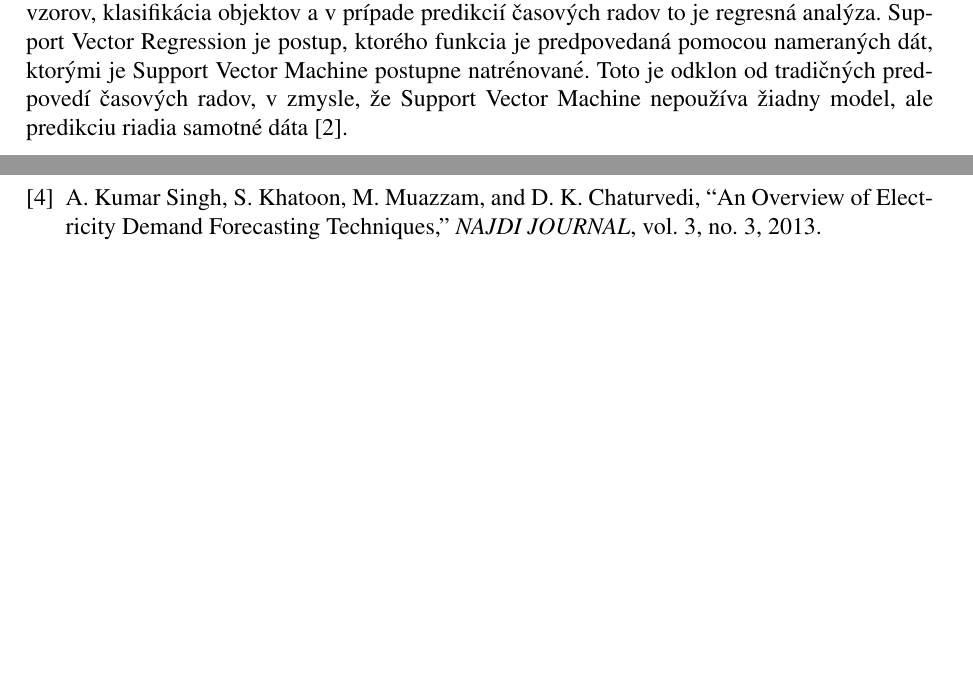
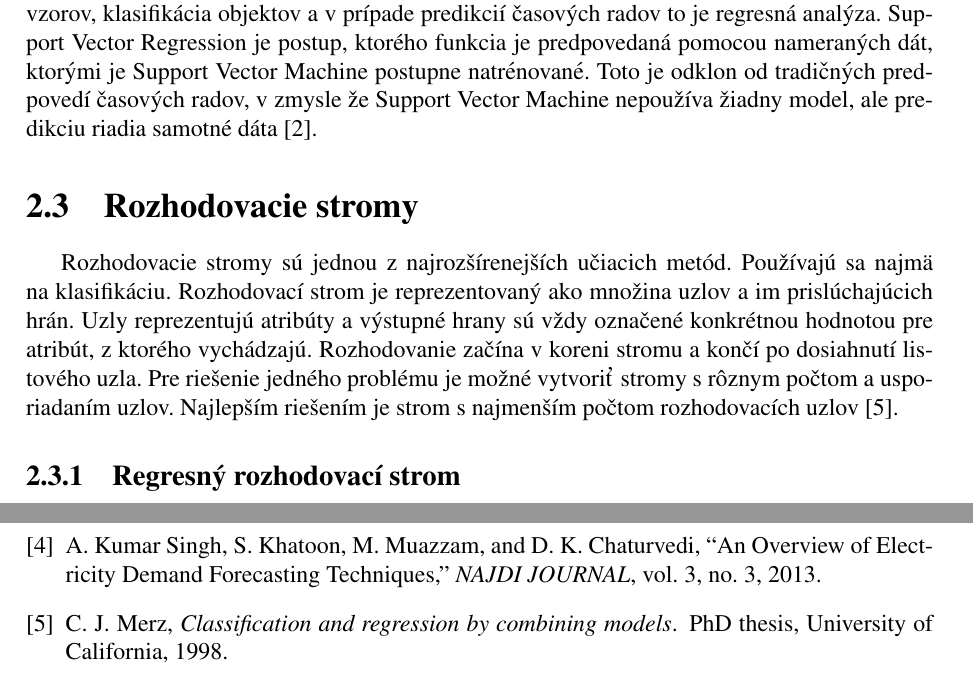
Before and after one commit to matus-cuper/fiit-bp, a LaTeX book (docs/bp.tex, which reads docs/bibliography.bib): two parts of pages 6 and 7 of 7, joined at a grey line, cut so that both start at the same text, the shorter picture padded with empty space. Compiled offline with pdfLaTeX.

Commit message:
Added decision tree definition

```diff
--- a/docs/bibliography.bib
+++ b/docs/bibliography.bib
@@ -49,3 +49,5 @@
   volume = {1302.6613},
   year = {2013},
 }
+
+@phdthesis{Merz1998,
@@ -51,0 +57,4 @@
+  title = {{Classification and regression by combining models}},
+  url = {https://code.google.com/p/randomforest-matlab},
+  year = {1998},
+}
--- a/docs/bp.tex
+++ b/docs/bp.tex
@@ -13,6 +13,7 @@
 \usepackage[utf8]{inputenc}
 % \usepackage{graphicx}
 % \usepackage{url}
+\usepackage{amsmath}                                                            % for fractions
 \usepackage{indentfirst}                                                        % indent first line after section
 % \usepackage{titlesec}																													% remove "Chapter N" header from chapter
 \usepackage{times}																															% Times New Roman
@@ -181,13 +182,22 @@ rozoznávanie vzorov, klasifikácia objektov a v prípade predikcií časových
 radov to je regresná analýza. Support Vector Regression je postup, ktorého
 funkcia je predpovedaná pomocou nameraných dát, ktorými je Support Vector
 Machine postupne natrénované. Toto je odklon od tradičných predpovedí časových
-radov, v zmysle, že Support Vector Machine nepoužíva žiadny model, ale
+radov, v zmysle že Support Vector Machine nepoužíva žiadny model, ale
 predikciu riadia samotné dáta \cite{Sapankevych2009}.
 
+\section{Rozhodovacie stromy}
+Rozhodovacie stromy sú jednou z najrozšírenejších učiacich metód. Používajú sa
+najmä na klasifikáciu. Rozhodovací strom je reprezentovaný ako množina uzlov
+a im prislúchajúcich hrán. Uzly reprezentujú atribúty a výstupné hrany sú vždy
+označené konkrétnou hodnotou pre atribút, z ktorého vychádzajú. Rozhodovanie
+začína v koreni stromu a končí po dosiahnutí listového uzla. Pre riešenie
+jedného problému je možné vytvoriť stromy s rôznym počtom a usporiadaním uzlov.
+Najlepším riešením je strom s najmenším počtom rozhodovacích
+uzlov \cite{Merz1998}.
+
+\subsection{Regresný rozhodovací strom}
 % \section{Random forrest}
 %
-% \section{Rozhodovacie stromy}
-% \subsection{Regresný rozhodovací strom}
 
 %-------------------------------------------------------------------------------
 %   Chapter 3 - Analysis of optimizing algorithms
```
Also changed, not shown: docs/bp.pdf, docs/bibliography.bib (3 more changed lines), docs/bp.tex (14 more changed lines).
